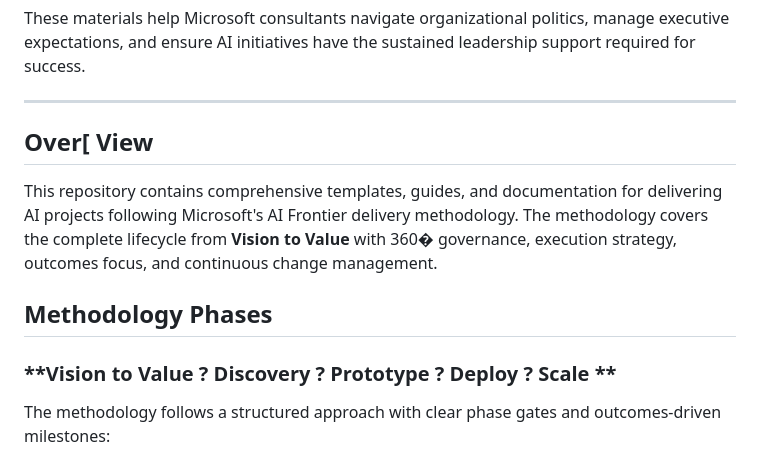
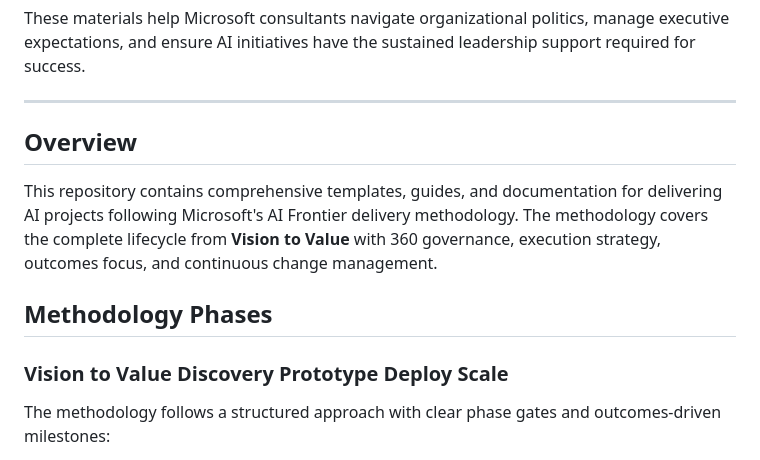
Before and after one commit to andreaswasita/AI-Delivery-Methodology, a Markdown page: README.md, the part around one of its changes. GitHub-like rendering.

```diff
--- a/README.md
+++ b/README.md
@@ -239,13 +239,13 @@ These materials help Microsoft consultants navigate organizational politics, man
 
 ---
 
-## Over[ View
-
-This repository contains comprehensive templates, guides, and documentation for delivering AI projects following Microsoft's AI Frontier delivery methodology. The methodology covers the complete lifecycle from **Vision to Value** with 360� governance, execution strategy, outcomes focus, and continuous change management.
+## Overview
+
+This repository contains comprehensive templates, guides, and documentation for delivering AI projects following Microsoft's AI Frontier delivery methodology. The methodology covers the complete lifecycle from **Vision to Value** with 360 governance, execution strategy, outcomes focus, and continuous change management.
 
 ##  Methodology Phases
 
-### **Vision to Value ? Discovery ? Prototype ? Deploy ? Scale **
+### **Vision to Value  Discovery  Prototype  Deploy  Scale**
 
 The methodology follows a structured approach with clear phase gates and outcomes-driven milestones:
 
```
Also changed, not shown: other parts of README.md (+40 -40 lines).
